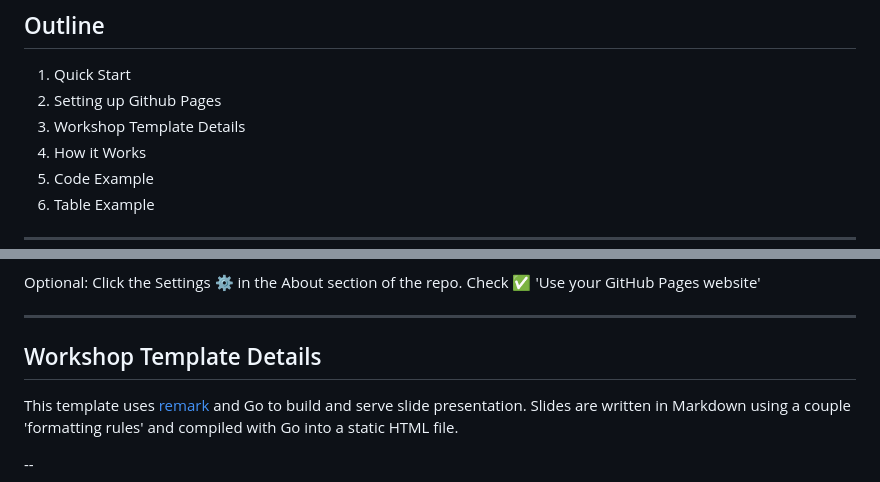
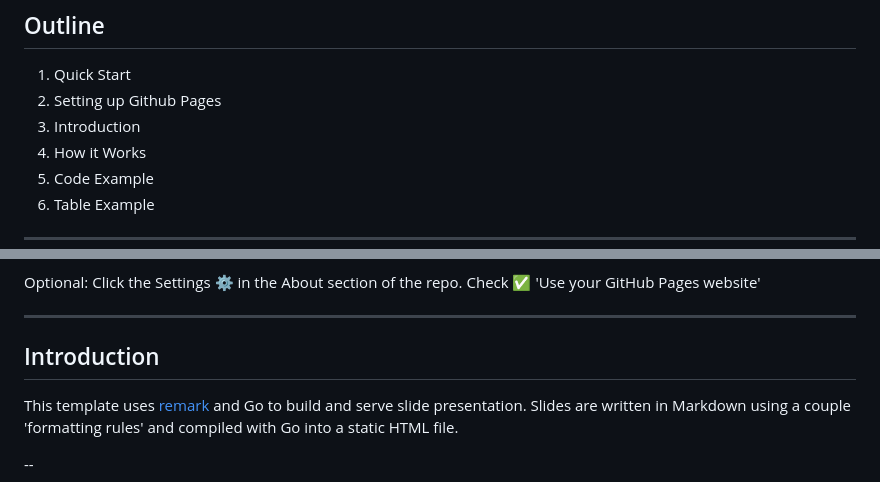
Before and after one commit to ciwg/workshop-YYYY-MM-DD-template, a Markdown page: README.md, 2 parts joined by grey strips. GitHub-like rendering.

Commit message:
Rename line 57 header to "Introduction"

```diff
--- a/README.md
+++ b/README.md
@@ -18,7 +18,7 @@ For additional materials visit the repo on [Github](https://github.com/ciwg/work
 
 1. Quick Start
 2. Setting up Github Pages
-2. Workshop Template Details
+2. Introduction
 3. How it Works
 5. Code Example
 6. Table Example
@@ -54,7 +54,7 @@ Optional: Click the Settings ⚙️ in the About section of the repo. Check ✅
 
 ---
 
-## Workshop Template Details
+## Introduction
 
 This template uses [remark](https://remarkjs.com/#1) and Go to build and serve slide presentation. Slides are written in Markdown using a couple 'formatting rules' and compiled with Go into a static HTML file.
 
```
